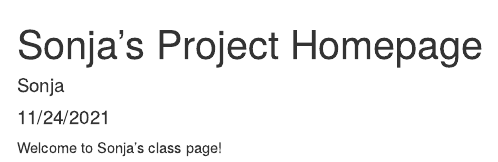
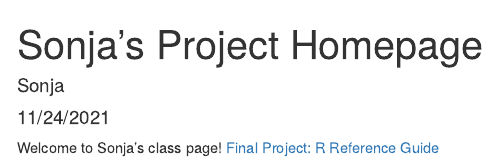
Before and after one commit to skglasser/environmental_data, an R Markdown document (docs/index.rmd): the page in a window 1100 px wide, from its top. Rendered offline with R 4.5, knitr and Pandoc, with nearby package versions.

Commit message:
adding reference guide to homepage

````diff
--- a/docs/index.rmd
+++ b/docs/index.rmd
@@ -10,3 +10,4 @@ knitr::opts_chunk$set(echo = TRUE)
 ```
 
 Welcome to Sonja's class page!
+[Final Project: R Reference Guide](final_R_reference.html)
````
Also changed, not shown: 1 other file.
